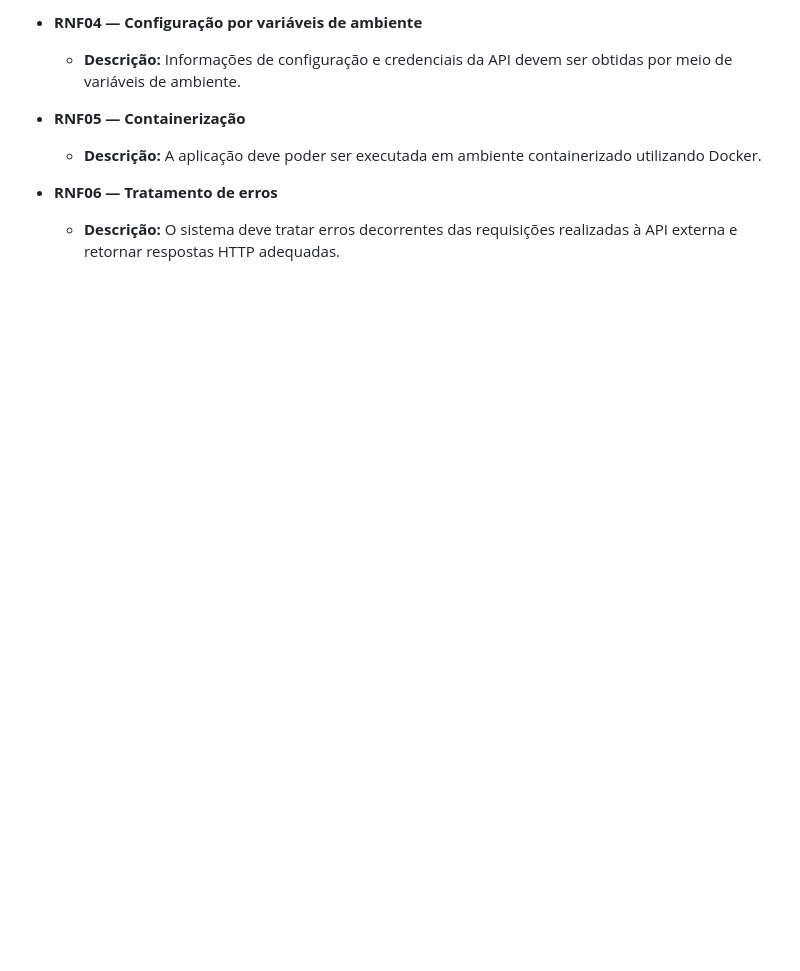
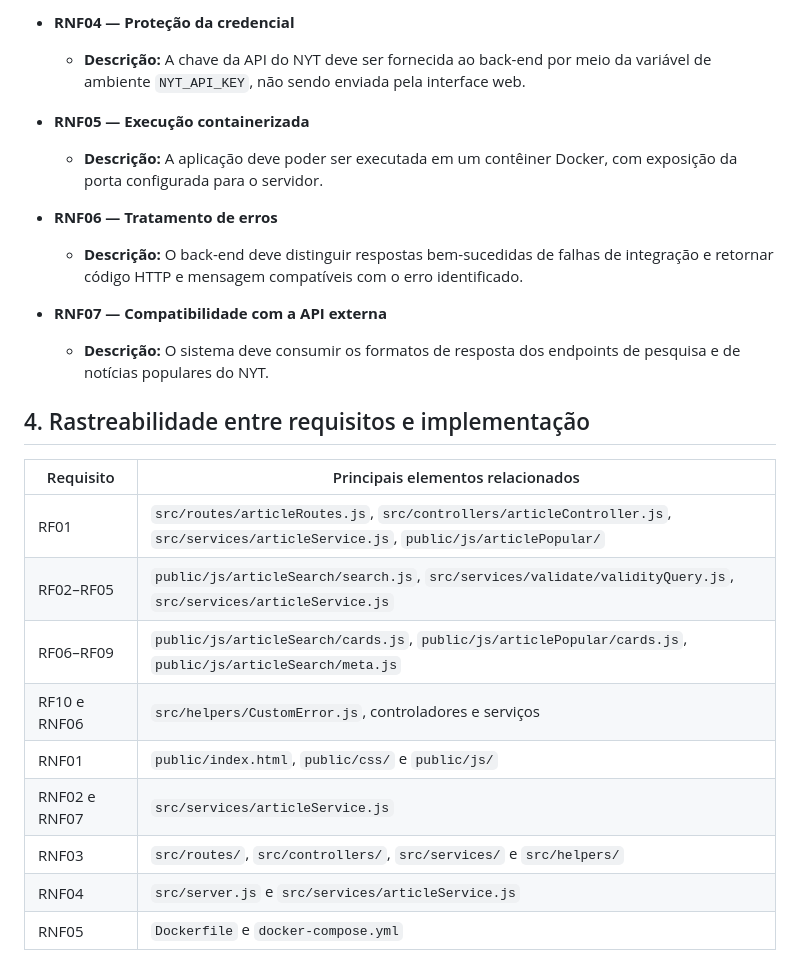
Before and after one commit to Caiqueferlima/sprints2e3_estagio, a Markdown page: APSI_docs/doc_de_requisitos.md, the part around one of its changes. Drawn GitHub-style; blank space fills up the shorter version.

```diff
--- a/APSI_docs/doc_de_requisitos.md
+++ b/APSI_docs/doc_de_requisitos.md
@@ -48,9 +65,28 @@ Os requisitos não funcionais (RNF) definem os critérios que podem ser usados p
 
-* **RNF04 — Configuração por variáveis de ambiente**
-  * **Descrição:** Informações de configuração e credenciais da API devem ser obtidas por meio de variáveis de ambiente.
+* **RNF04 — Proteção da credencial**
+  * **Descrição:** A chave da API do NYT deve ser fornecida ao back-end por meio da variável de ambiente `NYT_API_KEY`, não sendo enviada pela interface web.
 
-* **RNF05 — Containerização**
-  * **Descrição:** A aplicação deve poder ser executada em ambiente containerizado utilizando Docker.
+* **RNF05 — Execução containerizada**
+  * **Descrição:** A aplicação deve poder ser executada em um contêiner Docker, com exposição da porta configurada para o servidor.
 
 * **RNF06 — Tratamento de erros**
-  * **Descrição:** O sistema deve tratar erros decorrentes das requisições realizadas à API externa e retornar respostas HTTP adequadas.
+  * **Descrição:** O back-end deve distinguir respostas bem-sucedidas de falhas de
+integração e retornar código HTTP e mensagem compatíveis com o erro identificado.
+
+* **RNF07 — Compatibilidade com a API externa**
+  * **Descrição:** O sistema deve consumir os formatos de resposta dos endpoints de
+pesquisa e de notícias populares do NYT.
+
+## 4. Rastreabilidade entre requisitos e implementação
+
+| Requisito | Principais elementos relacionados |
+|---|---|
+| RF01 | `src/routes/articleRoutes.js`, `src/controllers/articleController.js`, `src/services/articleService.js`, `public/js/articlePopular/` |
+| RF02–RF05 | `public/js/articleSearch/search.js`, `src/services/validate/validityQuery.js`, `src/services/articleService.js` |
+| RF06–RF09 | `public/js/articleSearch/cards.js`, `public/js/articlePopular/cards.js`, `public/js/articleSearch/meta.js` |
+| RF10 e RNF06 | `src/helpers/CustomError.js`, controladores e serviços |
+| RNF01 | `public/index.html`, `public/css/` e `public/js/` |
+| RNF02 e RNF07 | `src/services/articleService.js` |
+| RNF03 | `src/routes/`, `src/controllers/`, `src/services/` e `src/helpers/` |
+| RNF04 | `src/server.js` e `src/services/articleService.js` |
+| RNF05 | `Dockerfile` e `docker-compose.yml` |
```
Also changed, not shown: other parts of APSI_docs/doc_de_requisitos.md (+43 -26 lines), APSI_docs/mermaid/DiagramaDeCasosDeUso.md (deleted, +0 -46 lines).
